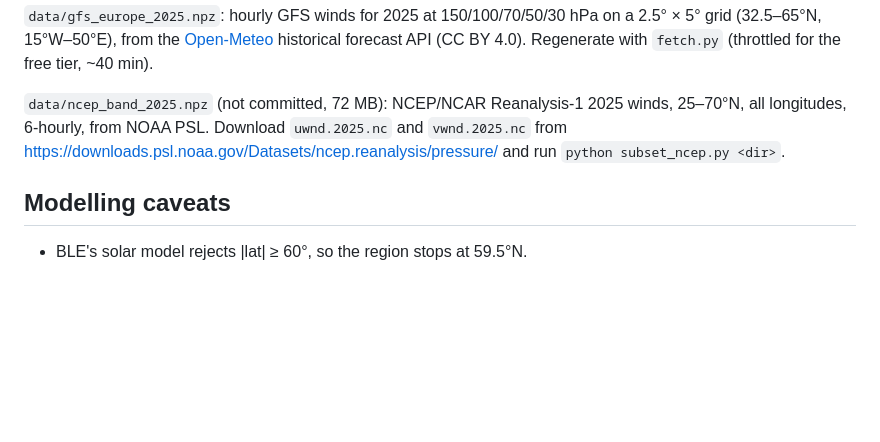
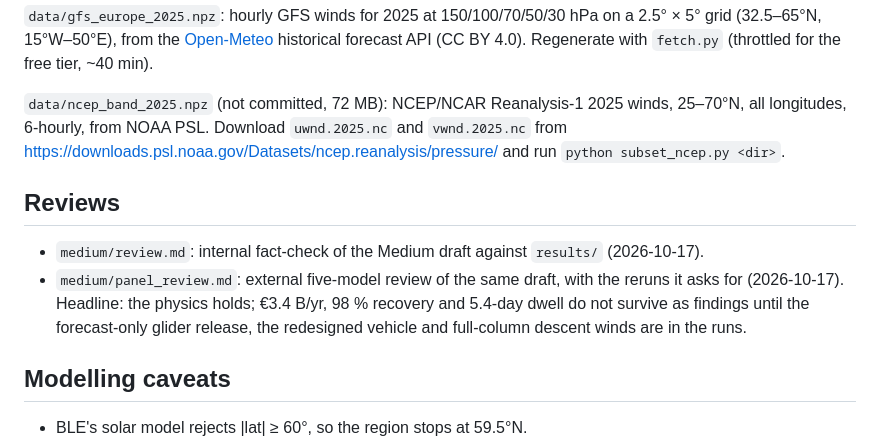
Before and after one commit to cmelion/loon, a Markdown page: README.md, the part around the change. GitHub-like rendering; blank space fills up the shorter version.

```diff
--- a/README.md
+++ b/README.md
@@ -48,6 +48,11 @@ Regenerate with `fetch.py` (throttled for the free tier, ~40 min).
 
 `data/ncep_band_2025.npz` (not committed, 72 MB): NCEP/NCAR Reanalysis-1 2025 winds, 25–70°N, all longitudes, 6-hourly, from NOAA PSL. Download `uwnd.2025.nc` and `vwnd.2025.nc` from https://downloads.psl.noaa.gov/Datasets/ncep.reanalysis/pressure/ and run `python subset_ncep.py <dir>`.
 
+## Reviews
+
+- `medium/review.md`: internal fact-check of the Medium draft against `results/` (2026-10-17).
+- `medium/panel_review.md`: external five-model review of the same draft, with the reruns it asks for (2026-10-17). Headline: the physics holds; €3.4 B/yr, 98 % recovery and 5.4-day dwell do not survive as findings until the forecast-only glider release, the redesigned vehicle and full-column descent winds are in the runs.
+
 ## Modelling caveats
 
 - BLE's solar model rejects |lat| ≥ 60°, so the region stops at 59.5°N.
```
Also changed, not shown: medium/panel_review.md (added, +61 -0 lines).
